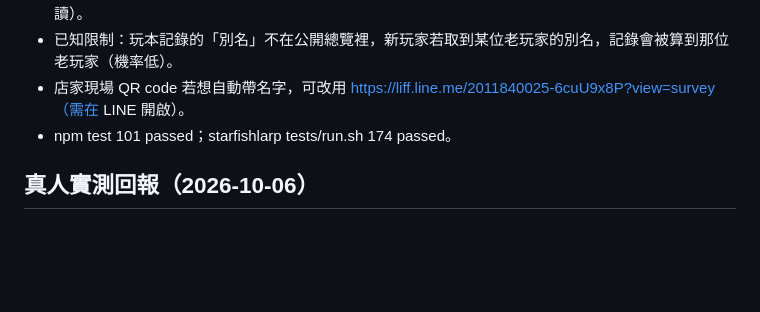
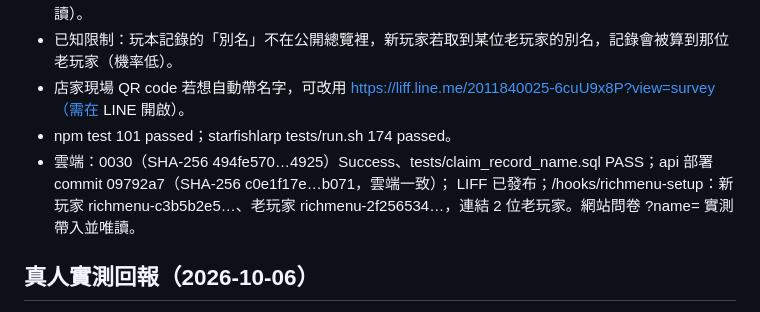
Before and after one commit to cj2vum4/starfish-booking-system, a Markdown page: docs/PROGRESS.md, the part around the change. Rendered like a GitHub page; blank space fills up the shorter version.

Commit message:
Record 6-month booking and survey name rollout
Co-Authored-By: Claude Opus 5.5 <noreply@anthropic.com>

```diff
--- a/docs/PROGRESS.md
+++ b/docs/PROGRESS.md
@@ -370,6 +370,8 @@
 - 已知限制：玩本記錄的「別名」不在公開總覽裡，新玩家若取到某位老玩家的別名，記錄會被算到那位老玩家（機率低）。
 - 店家現場 QR code 若想自動帶名字，可改用 https://liff.line.me/2011840025-6cuU9x8P?view=survey（需在 LINE 開啟）。
 - npm test 101 passed；starfishlarp tests/run.sh 174 passed。
+- 雲端：0030（SHA-256 494fe570…4925）Success、tests/claim_record_name.sql PASS；api 部署 commit 09792a7（SHA-256 c0e1f17e…b071，雲端一致）；
+  LIFF 已發布；/hooks/richmenu-setup：新玩家 richmenu-c3b5b2e5…、老玩家 richmenu-2f256534…，連結 2 位老玩家。網站問卷 ?name= 實測帶入並唯讀。
 
 ## 真人實測回報（2026-10-06）
 
```
Also changed, not shown: docs/HANDOFF.md (+1 -1 lines).
